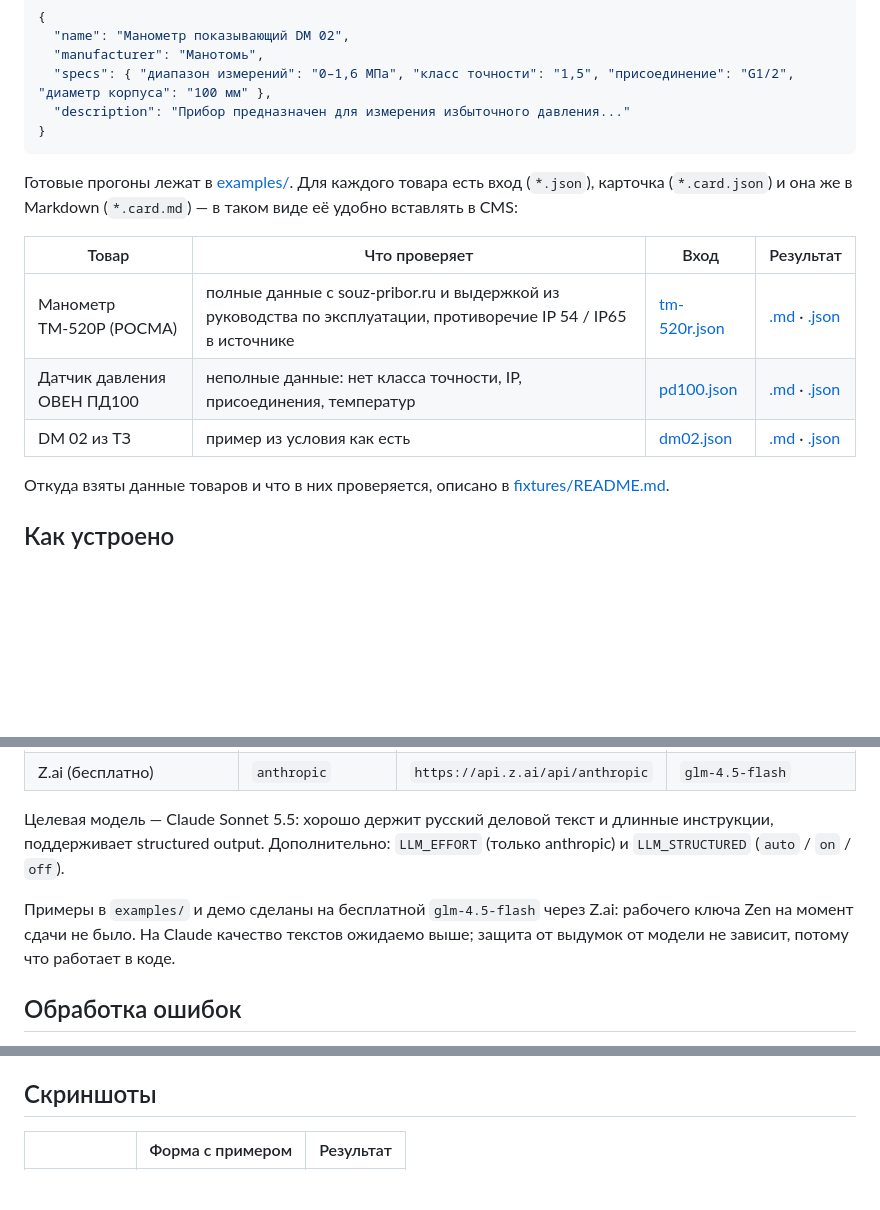
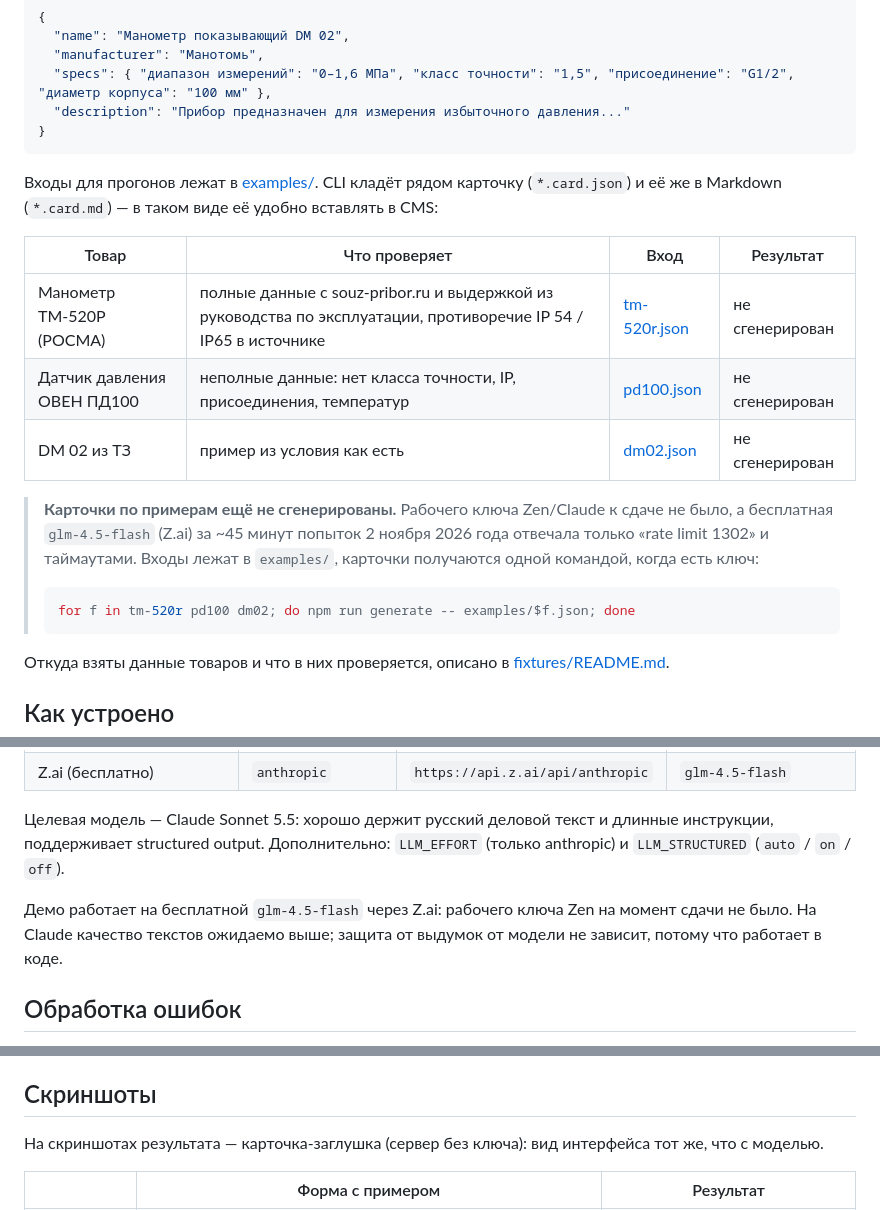
Before and after one commit to ArtemBozhenko/souz-pribor-test, a Markdown page: README.md, 3 parts joined by grey strips. Drawn GitHub-style; blank space fills up the shorter version.

Commit message:
Доставка: входы примеров, скриншоты, честная пометка о несгенерированных карточках
Co-Authored-By: Claude Opus 5.5 <noreply@anthropic.com>

````diff
--- a/README.md
+++ b/README.md
@@ -38,15 +38,19 @@ npm run dev              # интерфейс http://127.0.0.1:5173, API :3000
 }
 ```
 
-Готовые прогоны лежат в [examples/](examples/). Для каждого товара есть вход (`*.json`), карточка (`*.card.json`) и она же в Markdown (`*.card.md`) — в таком виде её удобно вставлять в CMS:
+Входы для прогонов лежат в [examples/](examples/). CLI кладёт рядом карточку (`*.card.json`) и её же в Markdown (`*.card.md`) — в таком виде её удобно вставлять в CMS:
 
 | Товар | Что проверяет | Вход | Результат |
 |---|---|---|---|
-| Манометр ТМ-520Р (РОСМА) | полные данные с souz-pribor.ru и выдержкой из руководства по эксплуатации, противоречие IP 54 / IP65 в источнике | [tm-520r.json](examples/tm-520r.json) | [.md](examples/tm-520r.card.md) · [.json](examples/tm-520r.card.json) |
-| Датчик давления ОВЕН ПД100 | неполные данные: нет класса точности, IP, присоединения, температур | [pd100.json](examples/pd100.json) | [.md](examples/pd100.card.md) · [.json](examples/pd100.card.json) |
-| DM 02 из ТЗ | пример из условия как есть | [dm02.json](examples/dm02.json) | [.md](examples/dm02.card.md) · [.json](examples/dm02.card.json) |
+| Манометр ТМ-520Р (РОСМА) | полные данные с souz-pribor.ru и выдержкой из руководства по эксплуатации, противоречие IP 54 / IP65 в источнике | [tm-520r.json](examples/tm-520r.json) | не сгенерирован |
+| Датчик давления ОВЕН ПД100 | неполные данные: нет класса точности, IP, присоединения, температур | [pd100.json](examples/pd100.json) | не сгенерирован |
+| DM 02 из ТЗ | пример из условия как есть | [dm02.json](examples/dm02.json) | не сгенерирован |
 
-<!-- EXAMPLES_NOTE -->
+> **Карточки по примерам ещё не сгенерированы.** Рабочего ключа Zen/Claude к сдаче не было, а бесплатная `glm-4.5-flash` (Z.ai) за ~45 минут попыток 2 ноября 2026 года отвечала только «rate limit 1302» и таймаутами. Входы лежат в `examples/`, карточки получаются одной командой, когда есть ключ:
+>
+> ```bash
+> for f in tm-520r pd100 dm02; do npm run generate -- examples/$f.json; done
+> ```
 
 Откуда взяты данные товаров и что в них проверяется, описано в [fixtures/README.md](fixtures/README.md).
 
@@ -106,7 +110,7 @@ npm run dev              # интерфейс http://127.0.0.1:5173, API :3000
 
 Целевая модель — Claude Sonnet 5.5: хорошо держит русский деловой текст и длинные инструкции, поддерживает structured output. Дополнительно: `LLM_EFFORT` (только anthropic) и `LLM_STRUCTURED` (`auto` / `on` / `off`).
 
-Примеры в `examples/` и демо сделаны на бесплатной `glm-4.5-flash` через Z.ai: рабочего ключа Zen на момент сдачи не было. На Claude качество текстов ожидаемо выше; защита от выдумок от модели не зависит, потому что работает в коде.
+Демо работает на бесплатной `glm-4.5-flash` через Z.ai: рабочего ключа Zen на момент сдачи не было. На Claude качество текстов ожидаемо выше; защита от выдумок от модели не зависит, потому что работает в коде.
 
 ## Обработка ошибок
 
@@ -140,6 +144,8 @@ npm run dev              # интерфейс http://127.0.0.1:5173, API :3000
 
 ## Скриншоты
 
+На скриншотах результата — карточка-заглушка (сервер без ключа): вид интерфейса тот же, что с моделью.
+
 | | Форма с примером | Результат |
 |---|---|---|
 | Компьютер | ![](docs/screenshots/desktop-empty.png) | ![](docs/screenshots/desktop-result.png) |
````
Also changed, not shown: other parts of README.md (+1 -1 lines), docs/cover-letter.md (+3 -3 lines), docs/screenshots/desktop-empty.png (added), docs/screenshots/desktop-result.png (added), docs/screenshots/phone-empty.png (added), docs/screenshots/phone-result.png (added), 3 other files.
